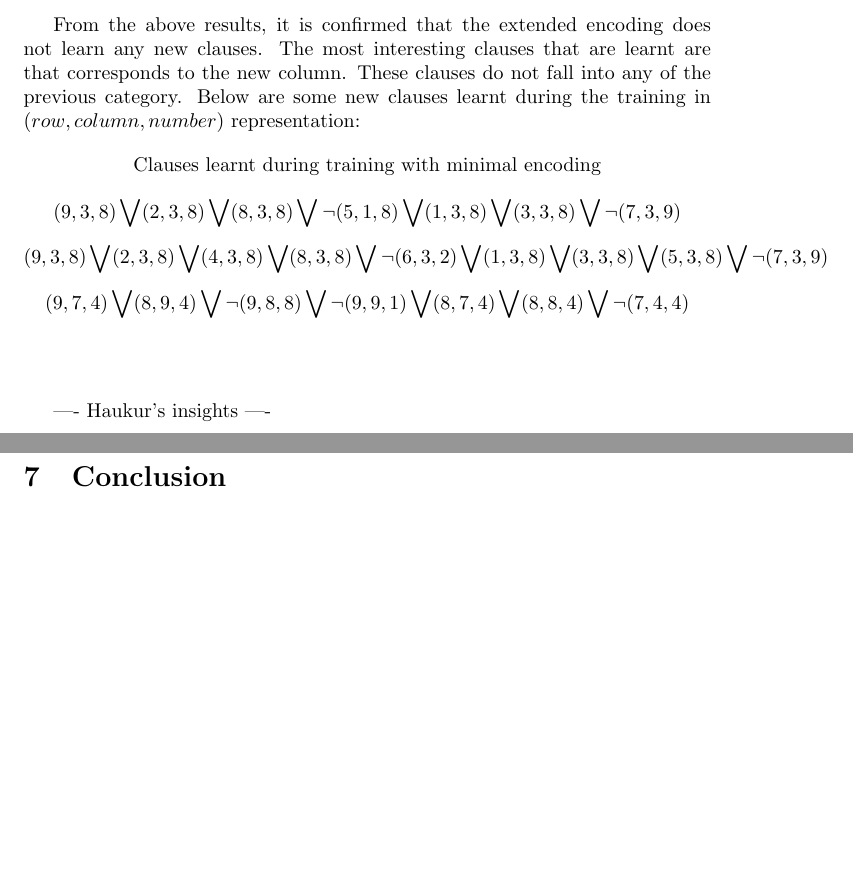
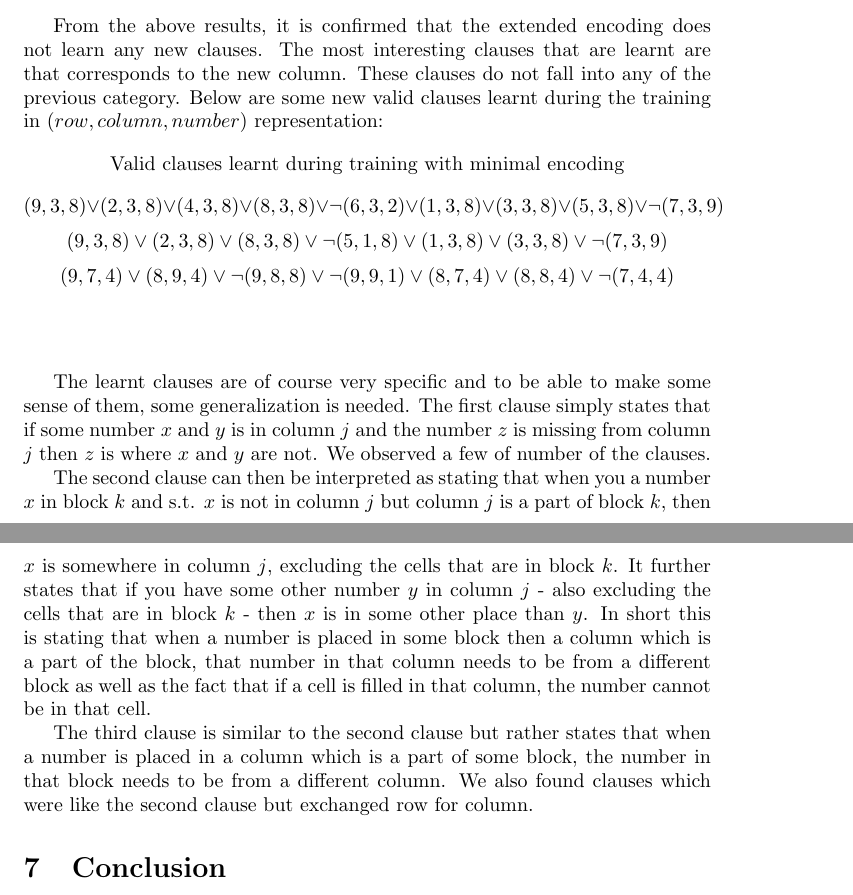
Before and after one commit to rappatoni/Knowledge-Representation, a LaTeX document (project_outline.tex): two parts of pages 8 and 9 of 9, joined at a grey line, cut so that both start at the same text, the shorter picture padded with empty space. Compiled offline with pdfLaTeX.

Commit message:
adding a section about interpreting results

```diff
--- a/project_outline.tex
+++ b/project_outline.tex
@@ -286,17 +286,20 @@ The below table gives the results concerning the new clauses which are learnt du
 \end{center}
 \bigskip
 
-From the above results, it is confirmed that the extended encoding does not learn any new clauses. The most interesting clauses that are learnt are that corresponds to the new column. These clauses do not fall into any of the previous category. Below are some new clauses learnt during the training in $(row, column, number)$ representation:
+From the above results, it is confirmed that the extended encoding does not learn any new clauses. The most interesting clauses that are learnt are that corresponds to the new column. These clauses do not fall into any of the previous category. Below are some new valid clauses learnt during the training in $(row, column, number)$ representation:
 
 \begin{center}
-Clauses learnt during training with minimal encoding
+Valid clauses learnt during training with minimal encoding
 \end{center}
-\[(9, 3, 8 ) \bigvee (2, 3, 8 ) \bigvee (8, 3, 8 ) \bigvee \neg (5, 1, 8 ) \bigvee (1, 3, 8 ) \bigvee (3, 3, 8 ) \bigvee \neg (7, 3, 9 ) \]
-\[(9, 3, 8) \bigvee (2, 3, 8) \bigvee (4, 3, 8) \bigvee (8, 3, 8) \bigvee \neg (6, 3, 2) \bigvee (1, 3, 8) \bigvee (3, 3, 8) \bigvee (5, 3, 8) \bigvee \neg (7, 3, 9)\]
-\[(9, 7, 4) \bigvee (8, 9, 4) \bigvee \neg (9, 8, 8) \bigvee \neg (9, 9, 1) \bigvee (8, 7, 4) \bigvee (8, 8, 4) \bigvee \neg (7, 4, 4)\] \\\\
+\[(9, 3, 8) \lor (2, 3, 8) \lor (4, 3, 8) \lor (8, 3, 8) \lor \neg (6, 3, 2) \lor (1, 3, 8) \lor (3, 3, 8) \lor (5, 3, 8) \lor \neg (7, 3, 9)\]
+\[(9, 3, 8 ) \lor (2, 3, 8 ) \lor (8, 3, 8 ) \lor \neg (5, 1, 8 ) \lor (1, 3, 8 ) \lor (3, 3, 8 ) \lor \neg (7, 3, 9 ) \]
+\[(9, 7, 4) \lor (8, 9, 4) \lor \neg (9, 8, 8) \lor \neg (9, 9, 1) \lor (8, 7, 4) \lor (8, 8, 4) \lor \neg (7, 4, 4)\] \\\\
 
+The learnt clauses are of course very specific and to be able to make some sense of them, some generalization is needed. The first clause simply states that if some number $x$ and $y$ is in column $j$ and the number $z$ is missing from column $j$ then $z$ is where $x$ and $y$ are not. We observed a few of number of the clauses.
 
----- Haukur's insights ----
+The second clause can then be interpreted as stating that when you a number $x$ in block $k$ and s.t. $x$ is not in column $j$ but column $j$ is a part of block $k$, then $x$ is somewhere in column $j$, excluding the cells that are in block $k$. It further states that if you have some other number $y$ in column $j$ - also excluding the cells that are in block $k$ - then $x$ is in some other place than $y$. In short this is stating that when a number is placed in some block then a column which is a part of the block, that number in that column needs to be from a different block as well as the fact that if a cell is filled in that column, the number cannot be in that cell.
+
+The third clause is similar to the second clause but rather states that when a number is placed in a column which is a part of some block, the number in that block needs to be from a different column. We also found clauses which were like the second clause but exchanged row for column.
 
 \section{Conclusion} \label{conclusion}
 
```
Also changed, not shown: project_outline.tex (2 more changed lines).
